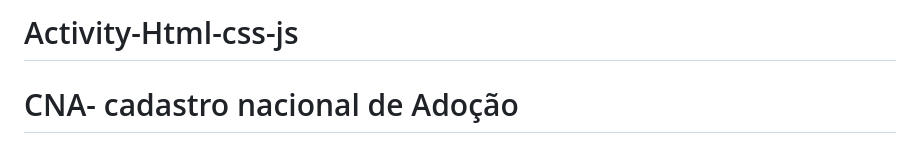
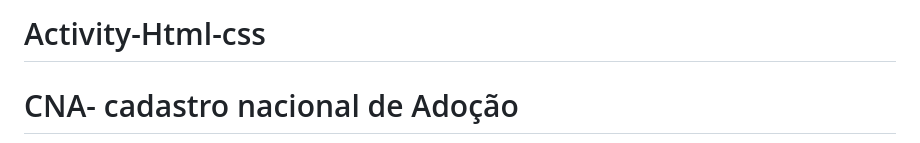
Before and after one commit to Gstv2/Activity-Html-css, a Markdown page: README.md, the part around the change. Drawn GitHub-style.

```diff
--- a/README.md
+++ b/README.md
@@ -1,4 +1,4 @@
-# Activity-Html-css-js
+# Activity-Html-css
 
 
 <header>
```
